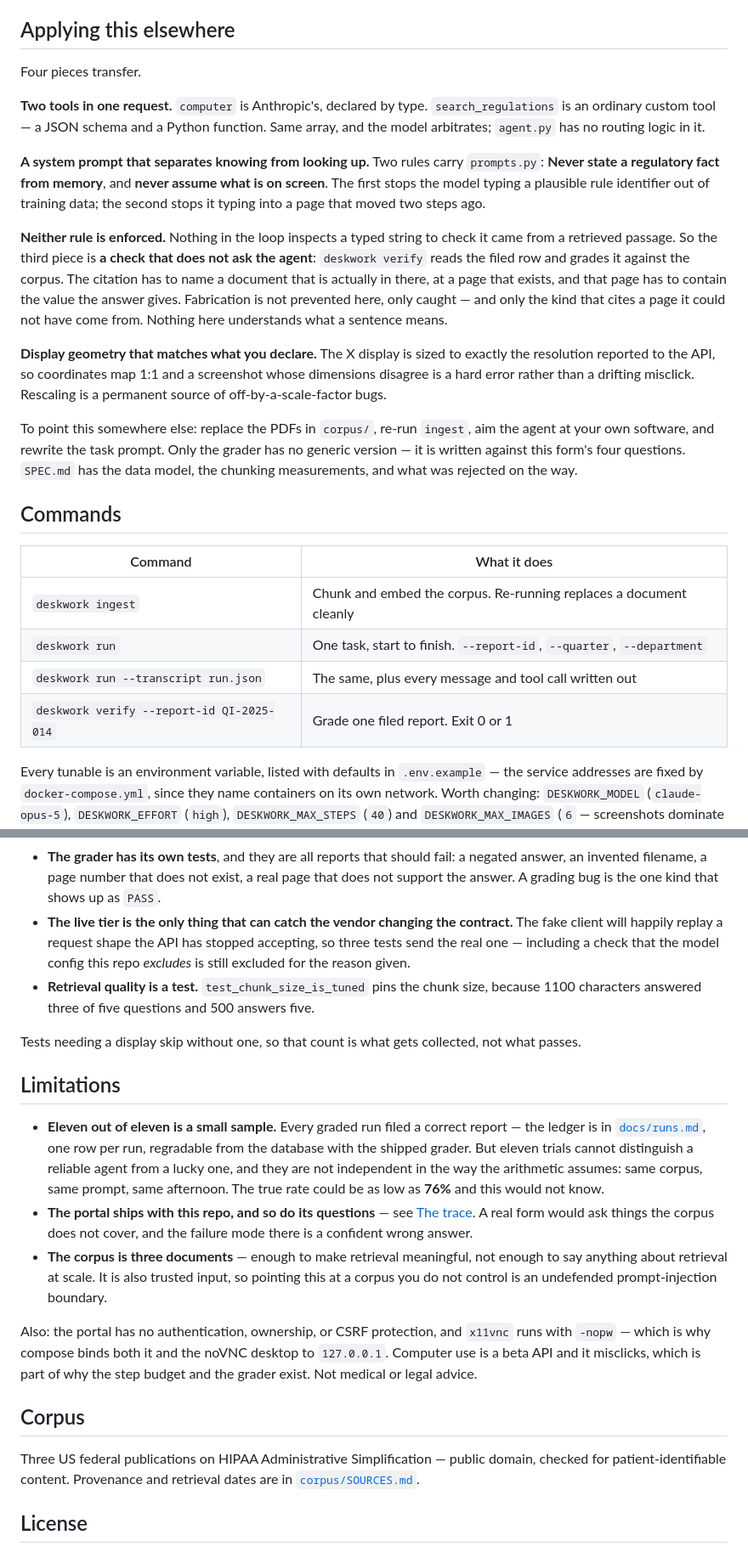
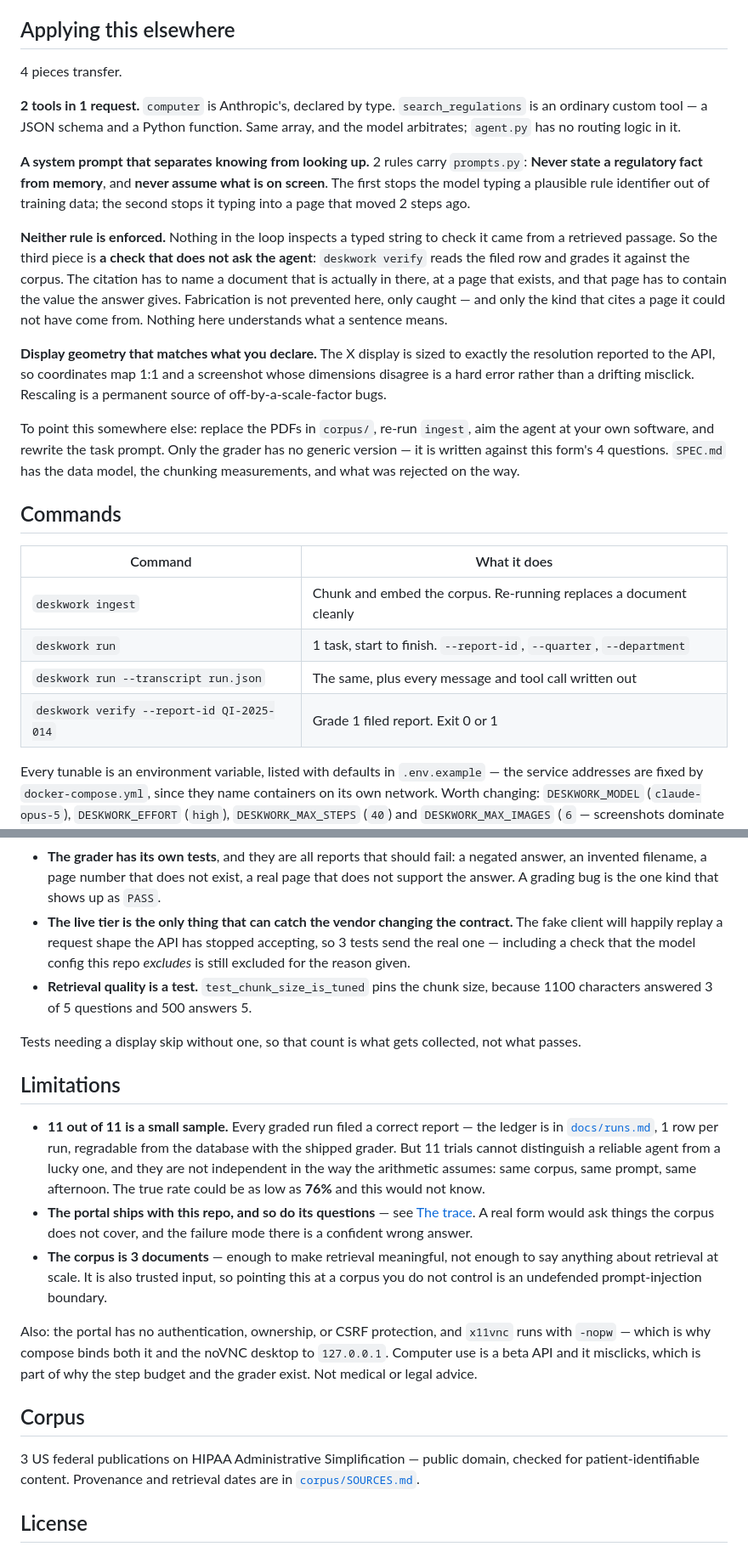
Before and after one commit to ashnkumar/deskwork, a Markdown page: README.md, 2 parts joined by grey strips. Shown at 85% size. GitHub-like rendering.

Commit message:
Correct what the filed row contains, and use digits for counts throughout
The README said a submission is "four regulatory facts ... each with the
document and page it came from". It is three facts and one citation field, and
that single citation covers all three answers — which is exactly how grading.py
reads it: parse_citations() on one field, then every expected value checked
against the union of the pages it names. Describing it as four facts each
carrying its own provenance overstates the form and misdescribes the grader.

The rest is one convention applied consistently: cardinal numbers modifying a
noun are digits, matching the post. Pronoun "one" stays a word, and the two
things that must not move are untouched — image alt text, which is
screen-reader content, and the agent's own quoted output.

```diff
--- a/README.md
+++ b/README.md
@@ -112,16 +112,16 @@ pruning is visible in the code, but if you are building rather than reading, use
 
 ## Applying this elsewhere
 
-Four pieces transfer.
+4 pieces transfer.
 
-**Two tools in one request.** `computer` is Anthropic's, declared by type. `search_regulations`
+**2 tools in 1 request.** `computer` is Anthropic's, declared by type. `search_regulations`
 is an ordinary custom tool — a JSON schema and a Python function. Same array, and the model
 arbitrates; `agent.py` has no routing logic in it.
 
-**A system prompt that separates knowing from looking up.** Two rules carry `prompts.py`:
+**A system prompt that separates knowing from looking up.** 2 rules carry `prompts.py`:
 **Never state a regulatory fact from memory**, and **never assume what is on screen**. The first
 stops the model typing a plausible rule identifier out of training data; the second stops it
-typing into a page that moved two steps ago.
+typing into a page that moved 2 steps ago.
 
 **Neither rule is enforced.** Nothing in the loop inspects a typed string to check it came from a
 retrieved passage. So the third piece is **a check that does not ask the agent**: `deskwork
@@ -137,7 +137,7 @@ off-by-a-scale-factor bugs.
 
 To point this somewhere else: replace the PDFs in `corpus/`, re-run `ingest`, aim the agent at
 your own software, and rewrite the task prompt. Only the grader has no generic version — it is
-written against this form's four questions. `SPEC.md` has the data model, the chunking
+written against this form's 4 questions. `SPEC.md` has the data model, the chunking
 measurements, and what was rejected on the way.
 
 ## Commands
@@ -145,9 +145,9 @@ measurements, and what was rejected on the way.
 | Command | What it does |
 |---|---|
 | `deskwork ingest` | Chunk and embed the corpus. Re-running replaces a document cleanly |
-| `deskwork run` | One task, start to finish. `--report-id`, `--quarter`, `--department` |
+| `deskwork run` | 1 task, start to finish. `--report-id`, `--quarter`, `--department` |
 | `deskwork run --transcript run.json` | The same, plus every message and tool call written out |
-| `deskwork verify --report-id QI-2025-014` | Grade one filed report. Exit 0 or 1 |
+| `deskwork verify --report-id QI-2025-014` | Grade 1 filed report. Exit 0 or 1 |
 
 Every tunable is an environment variable, listed with defaults in `.env.example` — the service
 addresses are fixed by `docker-compose.yml`, since they name containers on its own network.
@@ -170,25 +170,25 @@ uv run pytest -m live   # 3 more that call the real API and spend money
   an invented filename, a page number that does not exist, a real page that does not support the
   answer. A grading bug is the one kind that shows up as `PASS`.
 - **The live tier is the only thing that can catch the vendor changing the contract.** The fake
-  client will happily replay a request shape the API has stopped accepting, so three tests send
+  client will happily replay a request shape the API has stopped accepting, so 3 tests send
   the real one — including a check that the model config this repo *excludes* is still excluded
   for the reason given.
 - **Retrieval quality is a test.** `test_chunk_size_is_tuned` pins the chunk size, because 1100
-  characters answered three of five questions and 500 answers five.
+  characters answered 3 of 5 questions and 500 answers 5.
 
 Tests needing a display skip without one, so that count is what gets collected, not what passes.
 
 ## Limitations
 
-- **Eleven out of eleven is a small sample.** Every graded run filed a correct report — the
-  ledger is in [`docs/runs.md`](docs/runs.md), one row per run, regradable from the database
-  with the shipped grader. But eleven trials cannot distinguish a reliable agent from a lucky
+- **11 out of 11 is a small sample.** Every graded run filed a correct report — the
+  ledger is in [`docs/runs.md`](docs/runs.md), 1 row per run, regradable from the database
+  with the shipped grader. But 11 trials cannot distinguish a reliable agent from a lucky
   one, and they are not independent in the way the arithmetic assumes: same corpus, same
   prompt, same afternoon. The true rate could be as low as **76%** and this would not know.
 - **The portal ships with this repo, and so do its questions** — see [The trace](#the-trace). A
   real form would ask things the corpus does not cover, and the failure mode there is a confident
   wrong answer.
-- **The corpus is three documents** — enough to make retrieval meaningful, not enough to say
+- **The corpus is 3 documents** — enough to make retrieval meaningful, not enough to say
   anything about retrieval at scale. It is also trusted input, so pointing this at a corpus you
   do not control is an undefended prompt-injection boundary.
 
@@ -199,7 +199,7 @@ medical or legal advice.
 
 ## Corpus
 
-Three US federal publications on HIPAA Administrative Simplification — public domain, checked for
+3 US federal publications on HIPAA Administrative Simplification — public domain, checked for
 patient-identifiable content. Provenance and retrieval dates are in
 [`corpus/SOURCES.md`](corpus/SOURCES.md).
 
```
Also changed, not shown: other parts of README.md (+9 -9 lines).
